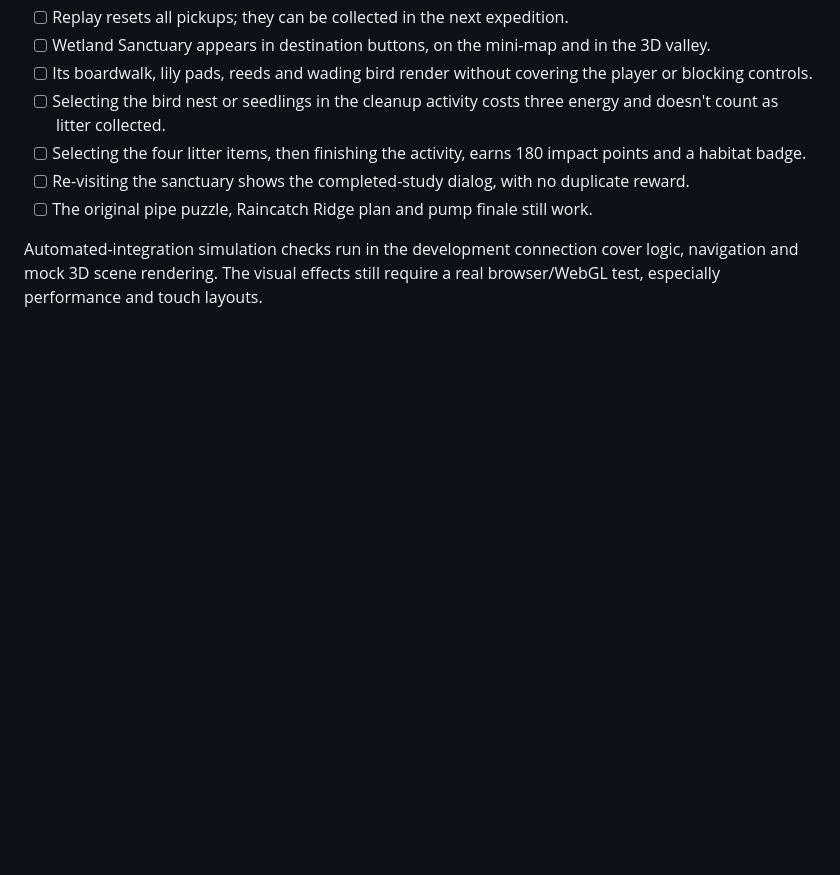
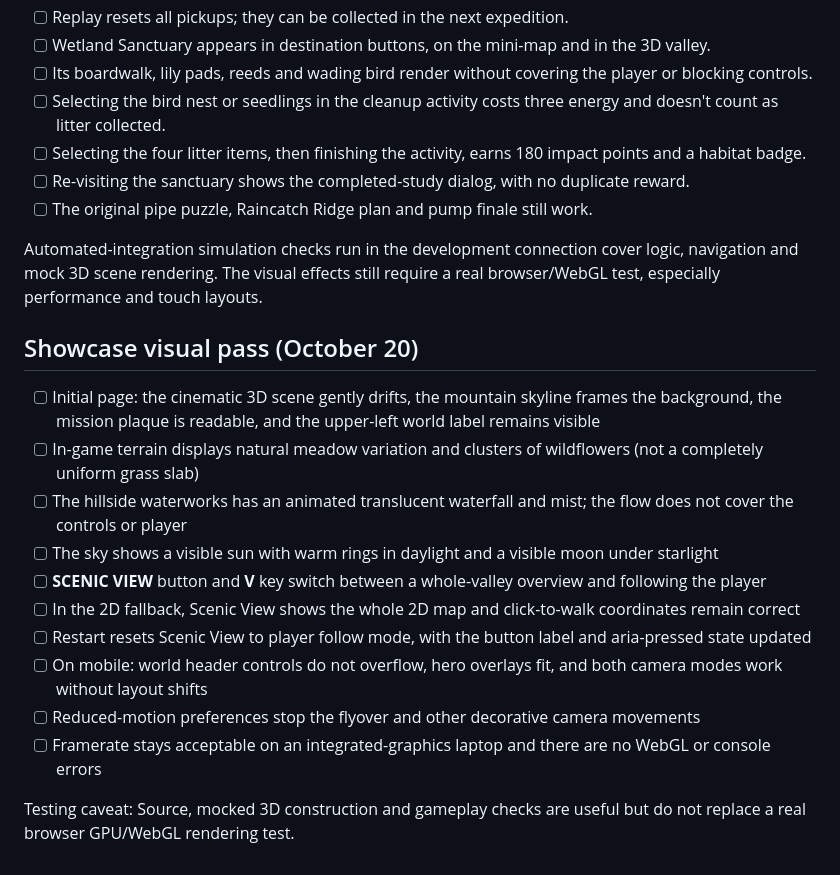
Before and after one commit to Hooda133/charity-water-thirst-trail, a Markdown page: TESTING.md, the part around the change. GitHub-like rendering; blank space fills up the shorter version.

Commit message:
Add showcase visuals and performance QA checklist

```diff
--- a/TESTING.md
+++ b/TESTING.md
@@ -54,3 +54,18 @@ The gameplay simulates water-access challenges for education and entertainment.
 - [ ] The original pipe puzzle, Raincatch Ridge plan and pump finale still work.
 
 Automated-integration simulation checks run in the development connection cover logic, navigation and mock 3D scene rendering. The visual effects still require a real browser/WebGL test, especially performance and touch layouts.
+
+
+## Showcase visual pass (October 20)
+- [ ] Initial page: the cinematic 3D scene gently drifts, the mountain skyline frames the background, the mission plaque is readable, and the upper-left world label remains visible
+- [ ] In-game terrain displays natural meadow variation and clusters of wildflowers (not a completely uniform grass slab)
+- [ ] The hillside waterworks has an animated translucent waterfall and mist; the flow does not cover the controls or player
+- [ ] The sky shows a visible sun with warm rings in daylight and a visible moon under starlight
+- [ ] **SCENIC VIEW** button and **V** key switch between a whole-valley overview and following the player
+- [ ] In the 2D fallback, Scenic View shows the whole 2D map and click-to-walk coordinates remain correct
+- [ ] Restart resets Scenic View to player follow mode, with the button label and aria-pressed state updated
+- [ ] On mobile: world header controls do not overflow, hero overlays fit, and both camera modes work without layout shifts
+- [ ] Reduced-motion preferences stop the flyover and other decorative camera movements
+- [ ] Framerate stays acceptable on an integrated-graphics laptop and there are no WebGL or console errors
+
+Testing caveat: Source, mocked 3D construction and gameplay checks are useful but do not replace a real browser GPU/WebGL rendering test.
```
